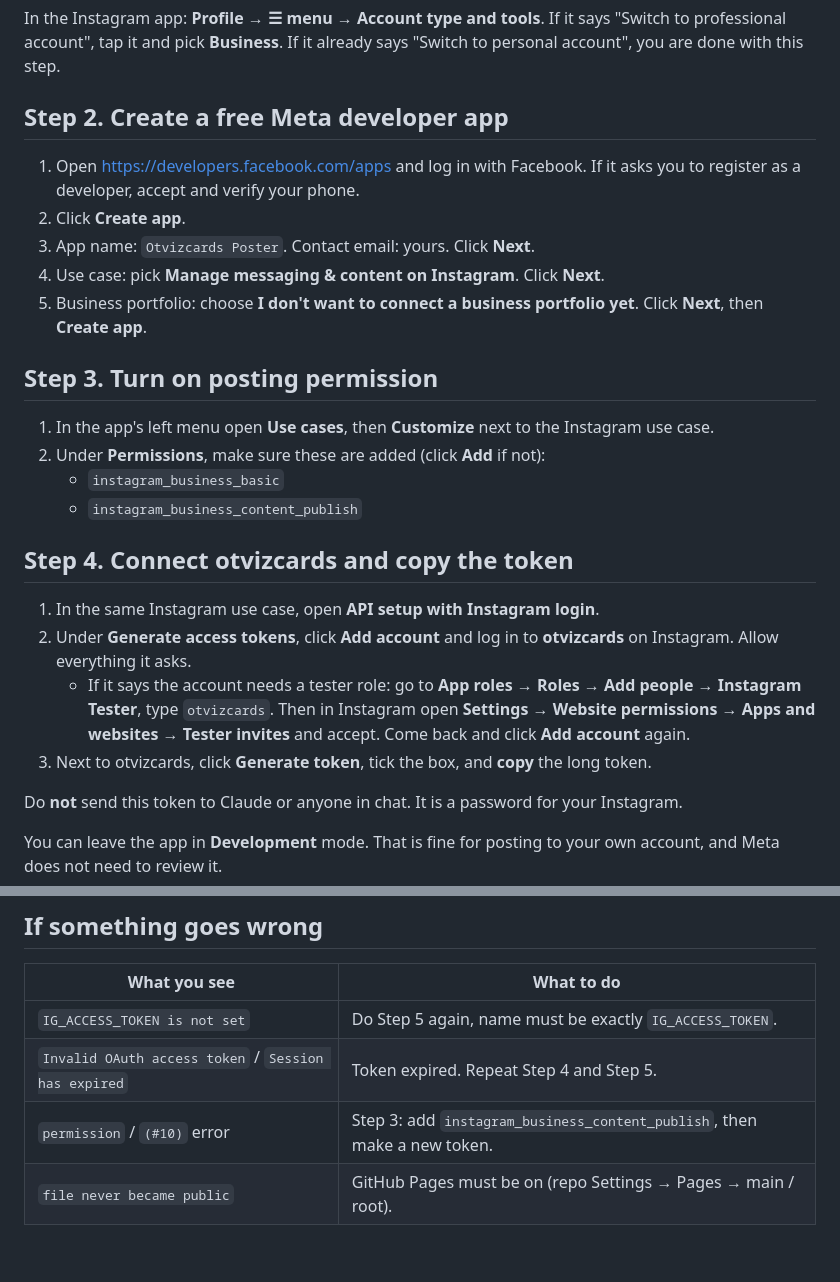
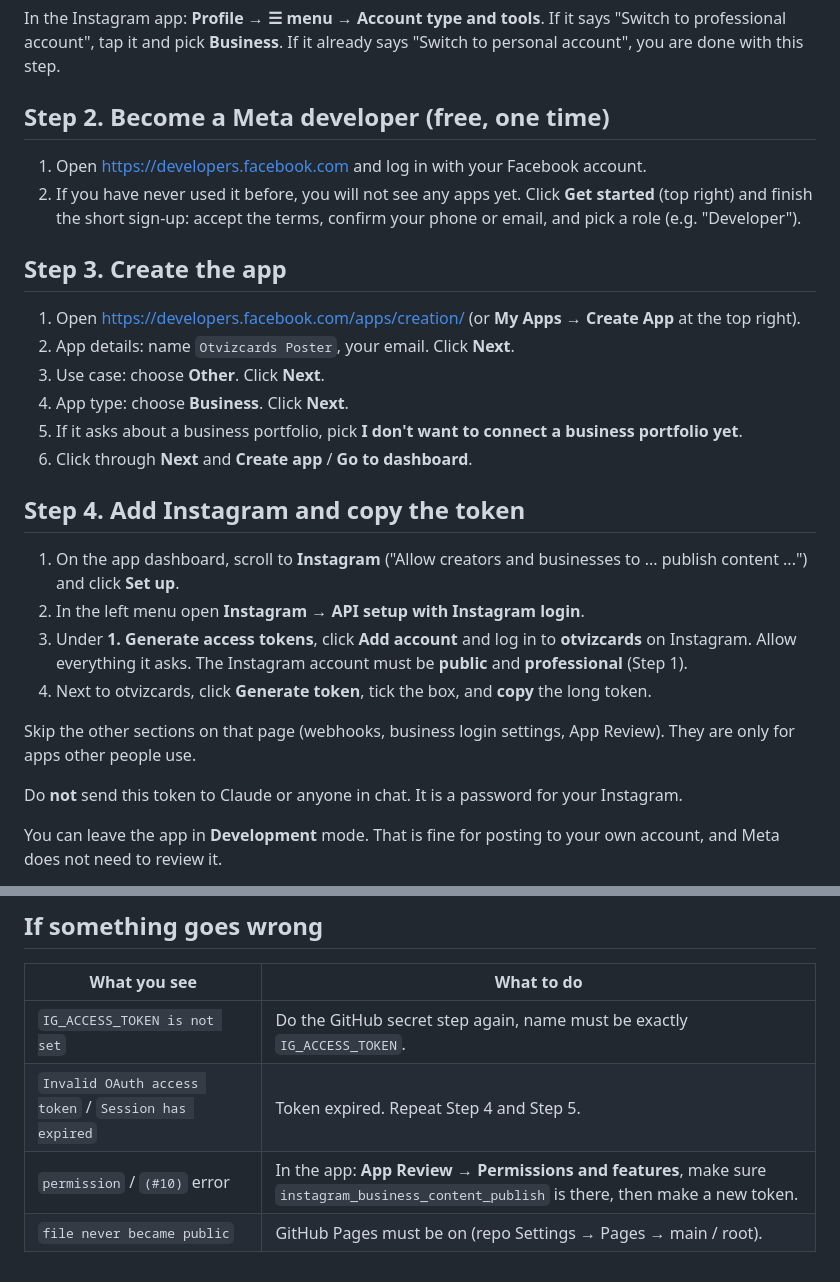
Before and after one commit to Abdulqodir082/review-cards, a Markdown page: instagram/SETUP.md, 2 parts joined by grey strips. GitHub-like rendering; blank space fills up the shorter version.

Commit message:
Fix Instagram setup guide to match Meta's current app dashboard
Co-Authored-By: Claude Opus 5.5 <noreply@anthropic.com>
Claude-Session: https://claude.ai/code/session_01Df3cHyFw9BvJNQbDaSCN7o

```diff
--- a/instagram/SETUP.md
+++ b/instagram/SETUP.md
@@ -15,28 +15,35 @@ In the Instagram app: **Profile → ☰ menu → Account type and tools**.
 If it says "Switch to professional account", tap it and pick **Business**.
 If it already says "Switch to personal account", you are done with this step.
 
-## Step 2. Create a free Meta developer app
+## Step 2. Become a Meta developer (free, one time)
 
-1. Open <https://developers.facebook.com/apps> and log in with Facebook.
-   If it asks you to register as a developer, accept and verify your phone.
-2. Click **Create app**.
-3. App name: `Otvizcards Poster`. Contact email: yours. Click **Next**.
-4. Use case: pick **Manage messaging & content on Instagram**. Click **Next**.
-5. Business portfolio: choose **I don't want to connect a business portfolio yet**. Click **Next**, then **Create app**.
+1. Open <https://developers.facebook.com> and log in with your Facebook account.
+2. If you have never used it before, you will not see any apps yet. Click
+   **Get started** (top right) and finish the short sign-up: accept the terms,
+   confirm your phone or email, and pick a role (e.g. "Developer").
 
-## Step 3. Turn on posting permission
+## Step 3. Create the app
 
-1. In the app's left menu open **Use cases**, then **Customize** next to the Instagram use case.
-2. Under **Permissions**, make sure these are added (click **Add** if not):
-   - `instagram_business_basic`
-   - `instagram_business_content_publish`
+1. Open <https://developers.facebook.com/apps/creation/>
+   (or **My Apps** → **Create App** at the top right).
+2. App details: name `Otvizcards Poster`, your email. Click **Next**.
+3. Use case: choose **Other**. Click **Next**.
+4. App type: choose **Business**. Click **Next**.
+5. If it asks about a business portfolio, pick **I don't want to connect a business portfolio yet**.
+6. Click through **Next** and **Create app** / **Go to dashboard**.
 
-## Step 4. Connect otvizcards and copy the token
+## Step 4. Add Instagram and copy the token
 
-1. In the same Instagram use case, open **API setup with Instagram login**.
-2. Under **Generate access tokens**, click **Add account** and log in to **otvizcards** on Instagram. Allow everything it asks.
-   - If it says the account needs a tester role: go to **App roles → Roles → Add people → Instagram Tester**, type `otvizcards`. Then in Instagram open **Settings → Website permissions → Apps and websites → Tester invites** and accept. Come back and click **Add account** again.
-3. Next to otvizcards, click **Generate token**, tick the box, and **copy** the long token.
+1. On the app dashboard, scroll to **Instagram** ("Allow creators and businesses
+   to ... publish content ...") and click **Set up**.
+2. In the left menu open **Instagram → API setup with Instagram login**.
+3. Under **1. Generate access tokens**, click **Add account** and log in to
+   **otvizcards** on Instagram. Allow everything it asks.
+   The Instagram account must be **public** and **professional** (Step 1).
+4. Next to otvizcards, click **Generate token**, tick the box, and **copy** the long token.
+
+Skip the other sections on that page (webhooks, business login settings, App Review).
+They are only for apps other people use.
 
 Do **not** send this token to Claude or anyone in chat. It is a password for your Instagram.
 
@@ -75,7 +82,7 @@ If you skip this, just repeat Step 4 and Step 5 every ~55 days.
 
 | What you see | What to do |
 |---|---|
-| `IG_ACCESS_TOKEN is not set` | Do Step 5 again, name must be exactly `IG_ACCESS_TOKEN`. |
+| `IG_ACCESS_TOKEN is not set` | Do the GitHub secret step again, name must be exactly `IG_ACCESS_TOKEN`. |
 | `Invalid OAuth access token` / `Session has expired` | Token expired. Repeat Step 4 and Step 5. |
-| `permission` / `(#10)` error | Step 3: add `instagram_business_content_publish`, then make a new token. |
+| `permission` / `(#10)` error | In the app: **App Review → Permissions and features**, make sure `instagram_business_content_publish` is there, then make a new token. |
 | `file never became public` | GitHub Pages must be on (repo Settings → Pages → main / root). |
```
